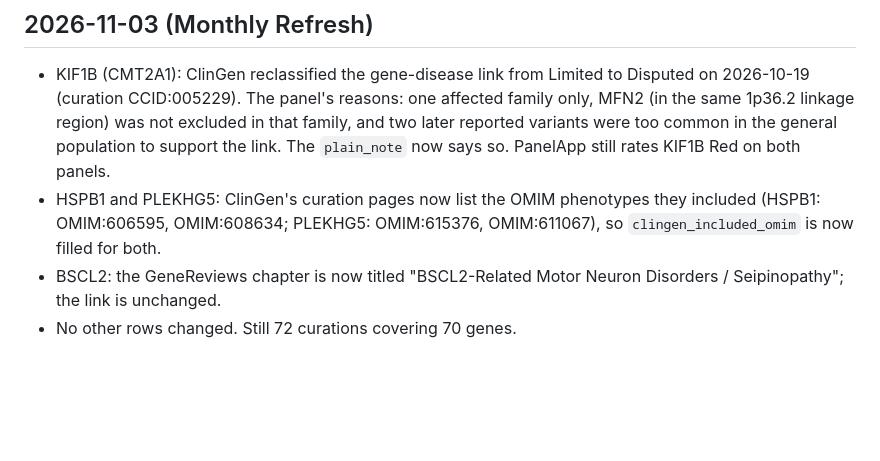
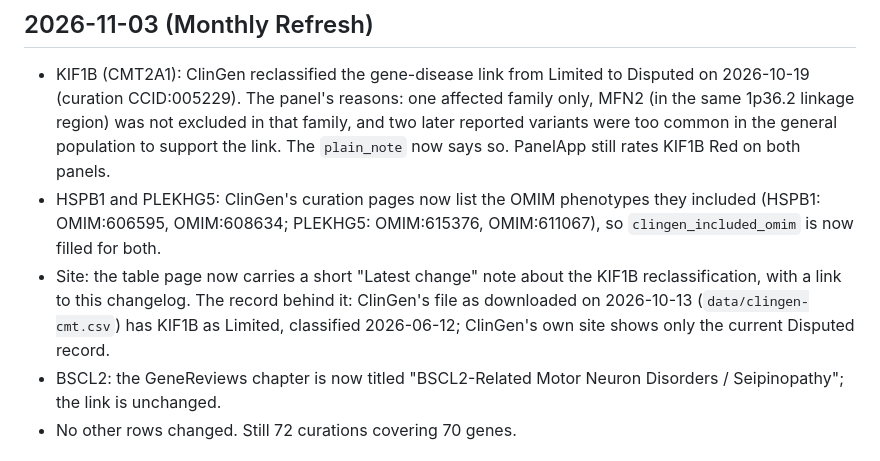
Before and after one commit to dknauss/cmt-gene-table, a Markdown page: CHANGELOG.md, the part around the change. GitHub-like rendering; blank space fills up the shorter version.

Commit message:
Changelog: note the table-page change and the record behind it
Co-Authored-By: Claude Sonnet 5.5 <noreply@anthropic.com>
Claude-Session: https://claude.ai/code/session_01WPtgA2y9LXf6kVyViRkiNq

```diff
--- a/CHANGELOG.md
+++ b/CHANGELOG.md
@@ -4,6 +4,7 @@
 
 - KIF1B (CMT2A1): ClinGen reclassified the gene-disease link from Limited to Disputed on 2026-10-19 (curation CCID:005229). The panel's reasons: one affected family only, MFN2 (in the same 1p36.2 linkage region) was not excluded in that family, and two later reported variants were too common in the general population to support the link. The `plain_note` now says so. PanelApp still rates KIF1B Red on both panels.
 - HSPB1 and PLEKHG5: ClinGen's curation pages now list the OMIM phenotypes they included (HSPB1: OMIM:606595, OMIM:608634; PLEKHG5: OMIM:615376, OMIM:611067), so `clingen_included_omim` is now filled for both.
+- Site: the table page now carries a short "Latest change" note about the KIF1B reclassification, with a link to this changelog. The record behind it: ClinGen's file as downloaded on 2026-10-13 (`data/clingen-cmt.csv`) has KIF1B as Limited, classified 2026-06-12; ClinGen's own site shows only the current Disputed record.
 - BSCL2: the GeneReviews chapter is now titled "BSCL2-Related Motor Neuron Disorders / Seipinopathy"; the link is unchanged.
 - No other rows changed. Still 72 curations covering 70 genes.
 
```
